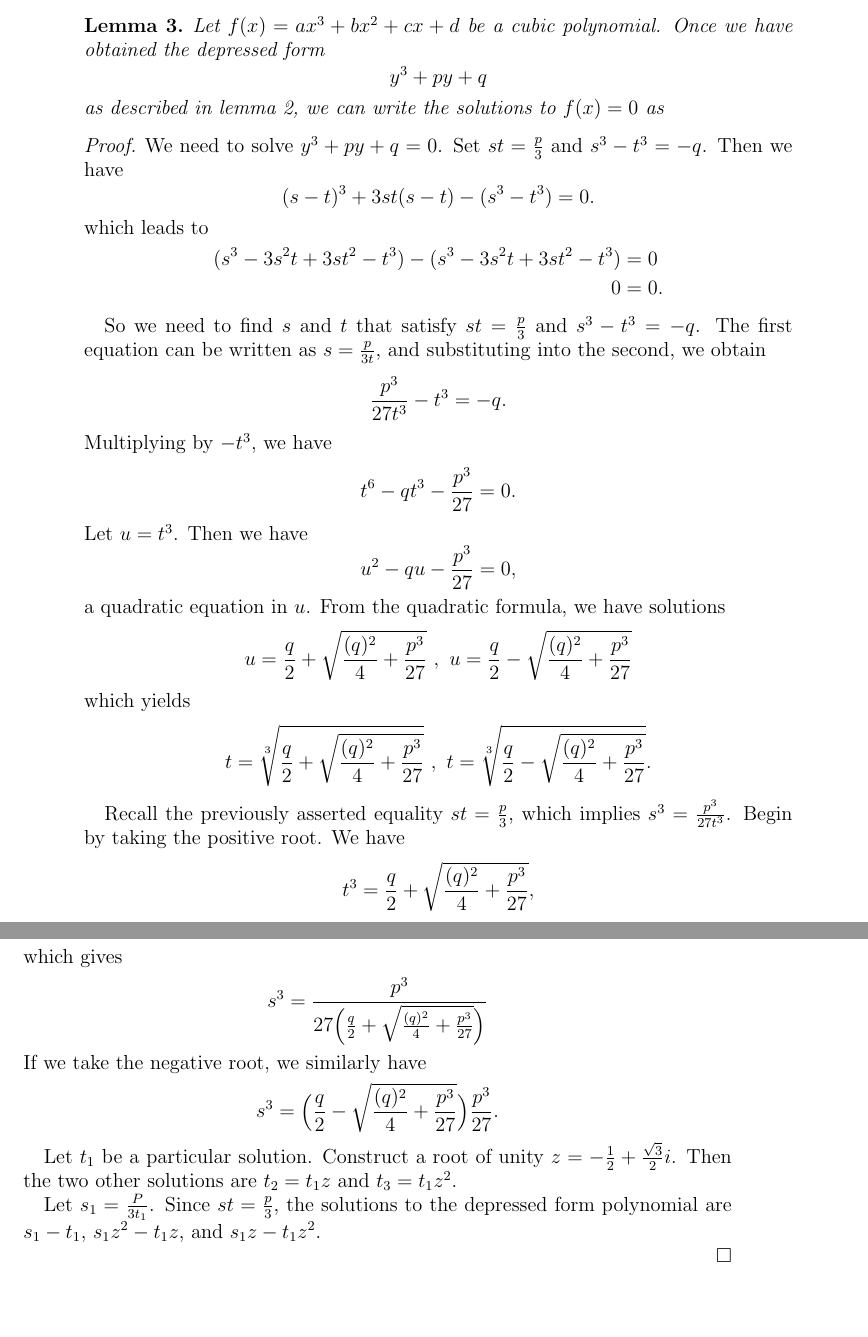
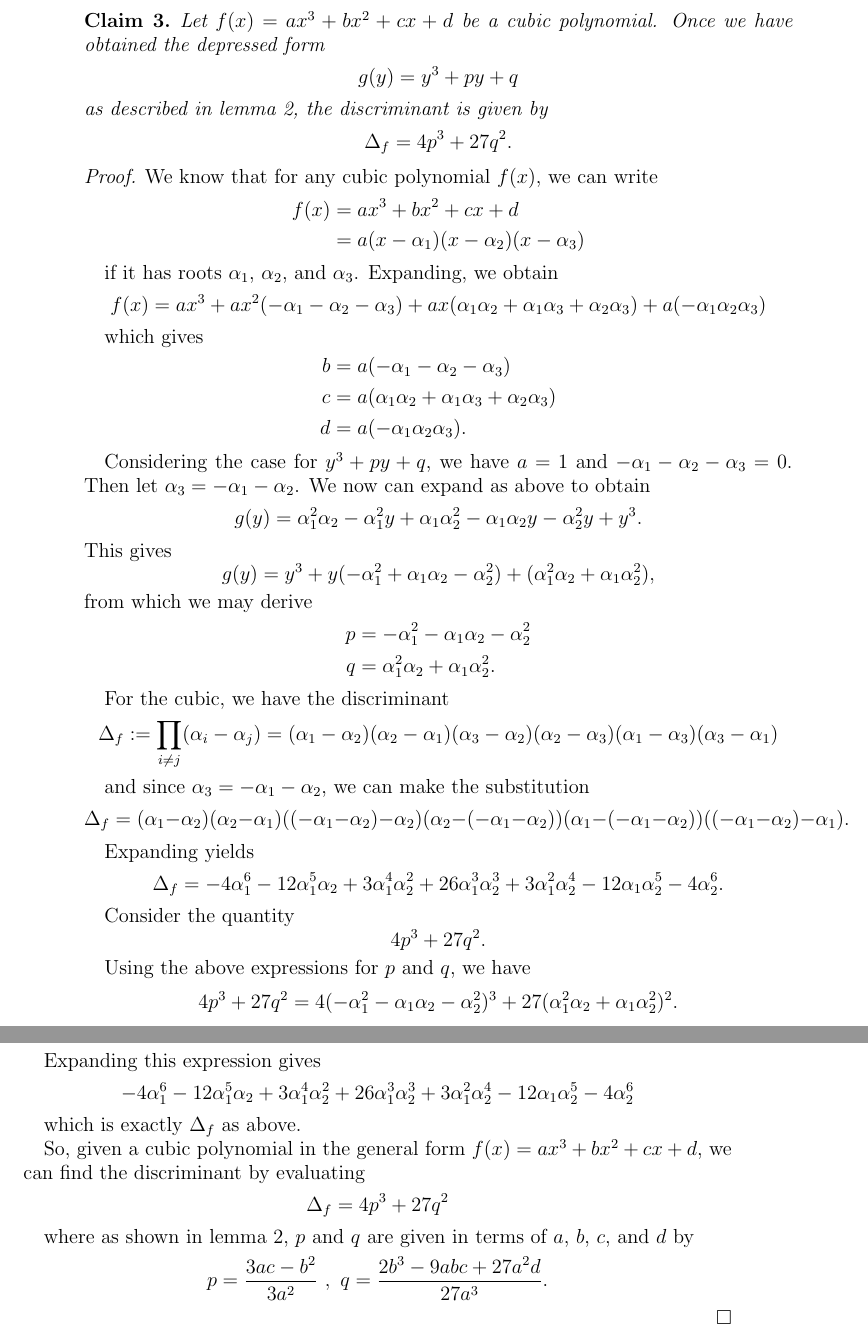
Before and after one commit to jmedcoff/proofs, a LaTeX paper (week2/continuity.tex): two parts of pages 4 and 5 of 5, joined at a grey line, cut so that both start at the same text, the shorter picture padded with empty space. Compiled offline with pdfLaTeX.

Commit message:
that was fun

```diff
--- a/week2/continuity.tex
+++ b/week2/continuity.tex
@@ -142,52 +137,123 @@
 		$$ y^3 + py + q . $$
 	\end{proof}
 
-	\begin{lem}
-		Let $f(x) = ax^3 + bx^2 + cx + d$ be a cubic polynomial. Once we have obtained the depressed form $$ y^3 + py + q $$ as described in lemma \ref{depressed}, we can write the solutions to $f(x) = 0$ as
-	\end{lem}
+%	\begin{lem}
+%		Let $f(x) = ax^3 + bx^2 + cx + d$ be a cubic polynomial. Once we have obtained the depressed form $$ y^3 + py + q $$ as described in lemma \ref{depressed}, we can write the solutions to $f(x) = 0$ as
+%	\end{lem}
+%
+%	\begin{proof}
+%		We need to solve $y^3 + py + q = 0$. Set $st = \frac{p}{3}$ and $s^3 - t^3 = -q$. Then we have
+%		$$ (s-t)^3 + 3st(s-t) - (s^3 - t^3) = 0 . $$
+%		which leads to
+%		\begin{equation*}
+%		\begin{split} (s^3 - 3s^2t + 3st^2 - t^3) - (s^3 - 3s^2t + 3st^2 - t^3) & = 0 \\
+%		0 & = 0.
+%		\end{split}
+%		\end{equation*}
+%
+%		So we need to find $s$ and $t$ that satisfy $st = \frac{p}{3}$ and $s^3 - t^3 = -q$. The first equation can be written as $s = \frac{p}{3t}$, and substituting into the second, we obtain
+%		$$ \frac{p^3}{27t^3} - t^3 = -q . $$
+%		Multiplying by $-t^3$, we have
+%		$$ t^6 - qt^3 - \frac{p^3}{27} = 0 . $$
+%		Let $u = t^3$. Then we have
+%		$$u^2 - qu - \frac{p^3}{27} = 0 , $$
+%		a quadratic equation in $u$. From the quadratic formula, we have solutions
+%		$$u = \frac{q}{2} + \sqrt{\frac{(q)^2}{4} + \frac{p^3}{27}} \ , \ u = \frac{q}{2} - \sqrt{\frac{(q)^2}{4} + \frac{p^3}{27}} $$
+%		which yields
+%		$$t = \sqrt[3]{\frac{q}{2} + \sqrt{\frac{(q)^2}{4} + \frac{p^3}{27}}} \ , \ t = \sqrt[3]{\frac{q}{2} - \sqrt{\frac{(q)^2}{4} + \frac{p^3}{27}}} . $$
+%
+%		Recall the previously asserted equality $st = \frac{p}{3}$, which implies $s^3 = \frac{p^3}{27t^3} $. Begin by taking the positive root. We have
+%		$$ t^3 = \frac{q}{2} + \sqrt{\frac{(q)^2}{4} + \frac{p^3}{27}} , $$
+%		which gives
+%		\begin{equation*}
+%		\begin{split}
+%			s^3 & = \frac{p^3}{27 \Big(\frac{q}{2} + \sqrt{\frac{(q)^2}{4} + \frac{p^3}{27}} \Big)}
+%		\end{split}
+%		\end{equation*}
+%		If we take the negative root, we similarly have
+%		$$ s^3 = \Big( \frac{q}{2} - \sqrt{\frac{(q)^2}{4} + \frac{p^3}{27}} \Big) \frac{p^3}{27} . $$
+%
+%		Let $t_1$ be a particular solution. Construct a root of unity $z = - \frac{1}{2} + \frac{\sqrt{3}}{2}i$. Then the two other solutions are $t_2 = t_1 z$ and $t_3 = t_1 z^2$.
+%
+%		Let $s_1 = \frac{P}{3t_1}$. Since $st = \frac{p}{3}$, the solutions to the depressed form polynomial are $s_1 - t_1$, $s_1 z^2 - t_1 z$, and $s_1 z - t_1 z^2$.
+%
+%
+%
+%	\end{proof}
+
+
+
+	\begin{clm}
+		Let $f(x) = ax^3 + bx^2 + cx + d$ be a cubic polynomial. Once we have obtained the depressed form $$ g(y) = y^3 + py + q $$ as described in lemma \ref{depressed}, the discriminant is given by
+		$$\Delta_f = 4 p^3 + 27 q^2 . $$
+	\end{clm}
 
 	\begin{proof}
-		We need to solve $y^3 + py + q = 0$. Set $st = \frac{p}{3}$ and $s^3 - t^3 = -q$. Then we have
-		$$ (s-t)^3 + 3st(s-t) - (s^3 - t^3) = 0 . $$
-		which leads to
+
+		We know that for any cubic polynomial $f(x)$, we can write
 		\begin{equation*}
-		\begin{split} (s^3 - 3s^2t + 3st^2 - t^3) - (s^3 - 3s^2t + 3st^2 - t^3) & = 0 \\
-		0 & = 0.
+		\begin{split}
+		f(x) & = ax^3 + bx^2 + cx + d \\
+		     & = a (x-\alpha_1)(x-\alpha_2)(x-\alpha_3)
 		\end{split}
 		\end{equation*}
 
-		So we need to find $s$ and $t$ that satisfy $st = \frac{p}{3}$ and $s^3 - t^3 = -q$. The first equation can be written as $s = \frac{p}{3t}$, and substituting into the second, we obtain
-		$$ \frac{p^3}{27t^3} - t^3 = -q . $$
-		Multiplying by $-t^3$, we have
-		$$ t^6 - qt^3 - \frac{p^3}{27} = 0 . $$
-		Let $u = t^3$. Then we have
-		$$u^2 - qu - \frac{p^3}{27} = 0 , $$
-		a quadratic equation in $u$. From the quadratic formula, we have solutions
-		$$u = \frac{q}{2} + \sqrt{\frac{(q)^2}{4} + \frac{p^3}{27}} \ , \ u = \frac{q}{2} - \sqrt{\frac{(q)^2}{4} + \frac{p^3}{27}} $$
-		which yields
-		$$t = \sqrt[3]{\frac{q}{2} + \sqrt{\frac{(q)^2}{4} + \frac{p^3}{27}}} \ , \ t = \sqrt[3]{\frac{q}{2} - \sqrt{\frac{(q)^2}{4} + \frac{p^3}{27}}} . $$
+		if it has roots $\alpha_1$, $\alpha_2$, and $\alpha_3$. Expanding, we obtain
+		$$ f(x) = ax^3 + ax^2 (-\alpha_1-\alpha_2-\alpha_3) + ax (\alpha_1\alpha_2+\alpha_1\alpha_3+\alpha_2\alpha_3) + a(-\alpha_1\alpha_2\alpha_3) $$
 
-		Recall the previously asserted equality $st = \frac{p}{3}$, which implies $s^3 = \frac{p^3}{27t^3} $. Begin by taking the positive root. We have
-		$$ t^3 = \frac{q}{2} + \sqrt{\frac{(q)^2}{4} + \frac{p^3}{27}} , $$
 		which gives
 		\begin{equation*}
 		\begin{split}
-			s^3 & = \frac{p^3}{27 \Big(\frac{q}{2} + \sqrt{\frac{(q)^2}{4} + \frac{p^3}{27}} \Big)}
+		b & = a (-\alpha_1-\alpha_2-\alpha_3) \\
+		c & = a (\alpha_1\alpha_2+\alpha_1\alpha_3+\alpha_2\alpha_3) \\
+		d & = a (-\alpha_1\alpha_2\alpha_3) .
 		\end{split}
 		\end{equation*}
-		If we take the negative root, we similarly have
-		$$ s^3 = \Big( \frac{q}{2} - \sqrt{\frac{(q)^2}{4} + \frac{p^3}{27}} \Big) \frac{p^3}{27} . $$
 
-		Let $t_1$ be a particular solution. Construct a root of unity $z = - \frac{1}{2} + \frac{\sqrt{3}}{2}i$. Then the two other solutions are $t_2 = t_1 z$ and $t_3 = t_1 z^2$.
+		Considering the case for $ y^3 + py + q $, we have $a = 1$ and $-\alpha_1-\alpha_2-\alpha_3 = 0$. Then let $\alpha_3 = - \alpha_1 - \alpha_2$. We now can expand as above to obtain
+		$$ g(y) = \alpha_1^2\alpha_2 - \alpha_1^2 y + \alpha_1\alpha_2^2 - \alpha_1\alpha_2 y - \alpha_2^2 y + y^3 . $$
+		This gives
+		$$ g(y) = y^3 + y (-\alpha_1^2 + \alpha_1\alpha_2 - \alpha_2^2) + (\alpha_1^2\alpha_2 + \alpha_1\alpha_2^2) , $$
+		from which we may derive
+		\begin{equation*}
+		\begin{split}
+		p & = -\alpha_1^2 - \alpha_1\alpha_2 - \alpha_2^2 \\
+		q & = \alpha_1^2\alpha_2 + \alpha_1\alpha_2^2 .
+		\end{split}
+		\end{equation*}
 
-		Let $s_1 = \frac{P}{3t_1}$. Since $st = \frac{p}{3}$, the solutions to the depressed form polynomial are $s_1 - t_1$, $s_1 z^2 - t_1 z$, and $s_1 z - t_1 z^2$.
+		For the cubic, we have the discriminant
+		$$ \Delta_f := \prod_{i\neq j} (\alpha_i - \alpha_j) = (\alpha_1 - \alpha_2)(\alpha_2 - \alpha_1)(\alpha_3 - \alpha_2)(\alpha_2 - \alpha_3)(\alpha_1 - \alpha_3)(\alpha_3 - \alpha_1) $$
 
+		and since $\alpha_3 = - \alpha_1 - \alpha_2$, we can make the substitution
+		$$ \Delta_f = (\alpha_1 - \alpha_2)(\alpha_2 - \alpha_1)((-\alpha_1-\alpha_2) - \alpha_2)(\alpha_2 - (-\alpha_1-\alpha_2))(\alpha_1 - (-\alpha_1-\alpha_2))((-\alpha_1-\alpha_2) - \alpha_1) . $$
 
+		Expanding yields
+		$$ \Delta_f = -4 \alpha_1^6 - 12 \alpha_1^5 \alpha_2 + 3 \alpha_1^4 \alpha_2^2 + 26 \alpha_1^3 \alpha_2^3 + 3 \alpha_1^2 \alpha_2^4 - 12 \alpha_1 \alpha_2^5 - 4 \alpha_2^6 . $$
 
+		Consider the quantity
+		$$ 4 p^3 + 27 q^2 . $$
+
+		Using the above expressions for $p$ and $q$, we have
+		\begin{equation*}
+		\begin{split}
+		4 p^3 + 27 q^2 & = 4 (-\alpha_1^2 - \alpha_1\alpha_2 - \alpha_2^2)^3 + 27 (\alpha_1^2\alpha_2 + \alpha_1\alpha_2^2)^2 .\\
+		\end{split}
+		\end{equation*}
+
+		Expanding this expression gives
+		$$ -4 \alpha_1^6 - 12 \alpha_1^5 \alpha_2 + 3 \alpha_1^4 \alpha_2^2 + 26 \alpha_1^3 \alpha_2^3 + 3 \alpha_1^2 \alpha_2^4 - 12 \alpha_1 \alpha_2^5 - 4 \alpha_2^6 $$
+
+		which is exactly $\Delta_f$ as above.
+
+		So, given a cubic polynomial in the general form $f(x) = ax^3 + bx^2 + cx + d$, we can find the discriminant by evaluating
+		$$\Delta_f = 4 p^3 + 27 q^2 $$
+
+		where as shown in lemma \ref{depressed}, $p$ and $q$ are given in terms of $a$, $b$, $c$, and $d$ by
+		$$ p = \frac{3ac-b^2}{3a^2} \ , \ q = \frac{2b^3 - 9abc + 27a^2d}{27a^3} . $$
 	\end{proof}
 
 
 
 
-
 \end{document}
```
Also changed, not shown: week2/continuity.pdf, week2/continuity.tex (9 more changed lines), 2 other files.
